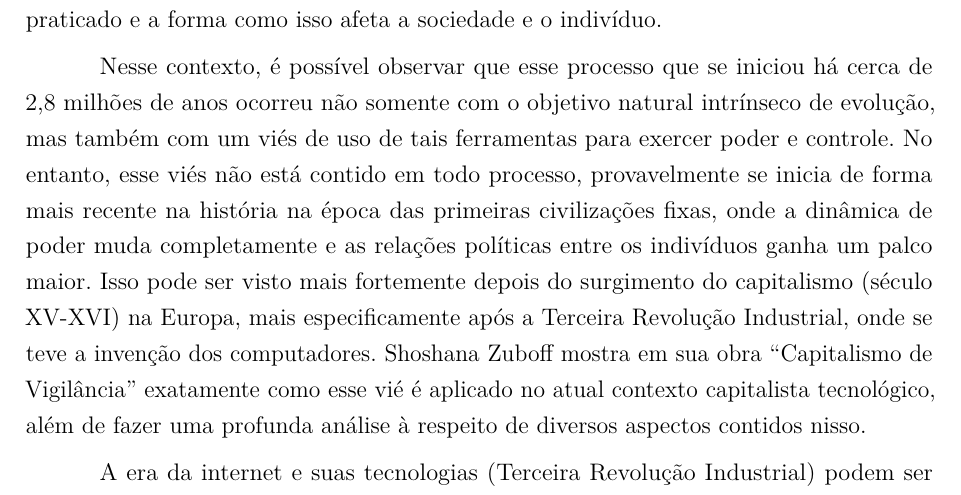
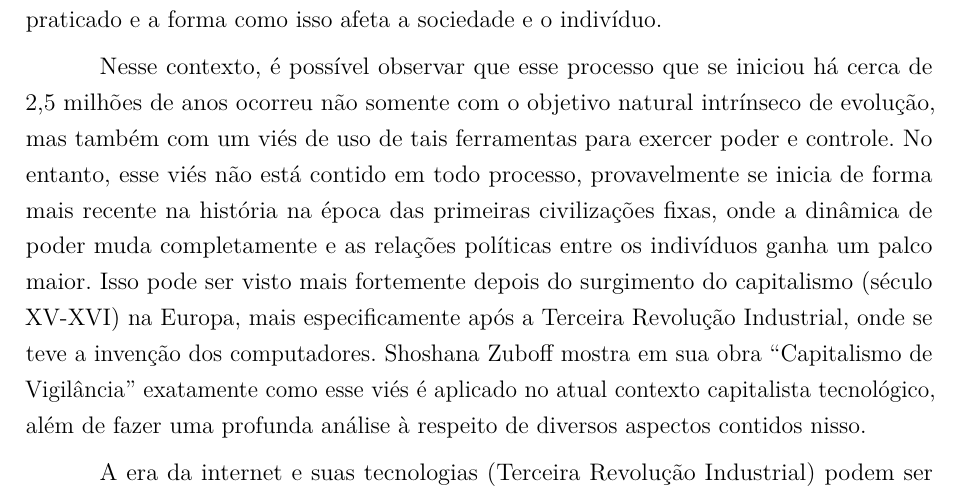
Before and after one commit to unb-academic/hc, a LaTeX thesis (main.tex): part of page 5 of 9, cut so that both start at the same text. Compiled offline with pdfLaTeX.

Commit message:
fix: fix gramatical and syntatical errors

```diff
--- a/main.tex
+++ b/main.tex
@@ -132,7 +132,7 @@
   sociedade e o indivíduo.
 
   Nesse contexto, é possível observar que esse processo que se iniciou há cerca
-  de 2,8 milhões de anos ocorreu não somente com o objetivo natural intrínseco
+  de 2,5 milhões de anos ocorreu não somente com o objetivo natural intrínseco
   de evolução, mas também com um viés de uso de tais ferramentas para exercer
   poder e controle. No entanto, esse viés não está contido em todo processo,
   provavelmente se inicia de forma mais recente na história na época das
@@ -141,7 +141,7 @@
   visto mais fortemente depois do surgimento do capitalismo (século XV-XVI) na
   Europa, mais especificamente após a Terceira Revolução Industrial, onde se
   teve a invenção dos computadores. Shoshana Zuboff mostra em sua obra
-  ``Capitalismo de Vigilância'' exatamente como esse vié é aplicado no atual
+  ``Capitalismo de Vigilância'' exatamente como esse viés é aplicado no atual
   contexto capitalista tecnológico, além de fazer uma profunda análise à
   respeito de diversos aspectos contidos nisso.
 
```
Also changed, not shown: main.pdf.
